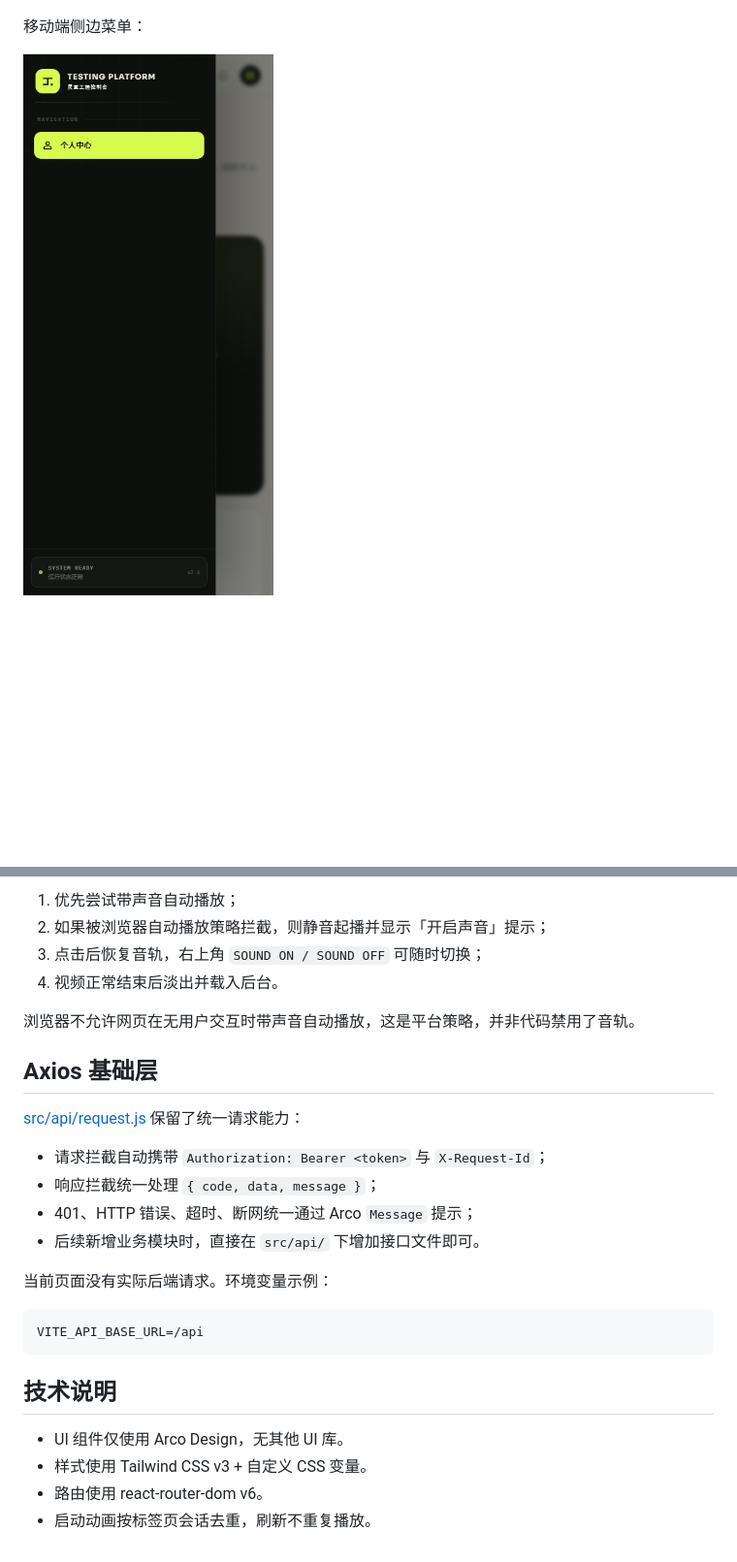
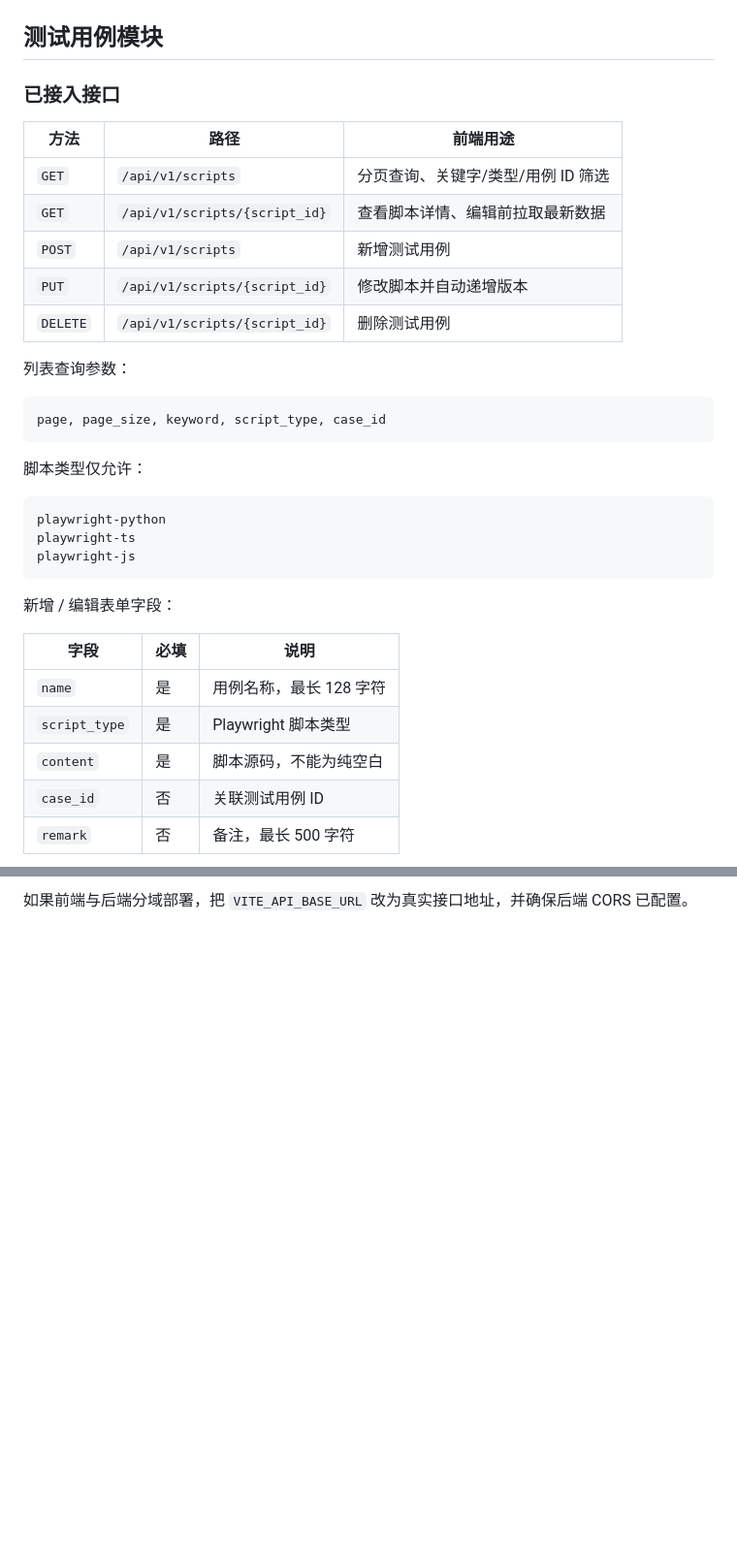
Before and after one commit to HungerWl/TestingPlatform, a Markdown page: README.md, 2 parts joined by grey strips. Shown at 97% size. GitHub-like rendering; pictures changed too: docs/preview-menu-mobile.png (deleted); blank space fills up the shorter version.

````diff
--- a/README.md
+++ b/README.md
@@ -34,6 +42,39 @@ npm run preview
 
 ![登录页](docs/preview-login.png)
 
-移动端侧边菜单：
+## 测试用例模块
 
-![移动端菜单](docs/preview-menu-mobile.png)
+### 已接入接口
+
+| 方法 | 路径 | 前端用途 |
+| --- | --- | --- |
+| `GET` | `/api/v1/scripts` | 分页查询、关键字/类型/用例 ID 筛选 |
+| `GET` | `/api/v1/scripts/{script_id}` | 查看脚本详情、编辑前拉取最新数据 |
+| `POST` | `/api/v1/scripts` | 新增测试用例 |
+| `PUT` | `/api/v1/scripts/{script_id}` | 修改脚本并自动递增版本 |
+| `DELETE` | `/api/v1/scripts/{script_id}` | 删除测试用例 |
+
+列表查询参数：
+
+```text
+page, page_size, keyword, script_type, case_id
+```
+
+脚本类型仅允许：
+
+```text
+playwright-python
+playwright-ts
+playwright-js
+```
+
+新增 / 编辑表单字段：
+
+| 字段 | 必填 | 说明 |
+| --- | --- | --- |
+| `name` | 是 | 用例名称，最长 128 字符 |
+| `script_type` | 是 | Playwright 脚本类型 |
+| `content` | 是 | 脚本源码，不能为纯空白 |
+| `case_id` | 否 | 关联测试用例 ID |
+| `remark` | 否 | 备注，最长 500 字符 |
+
@@ -150,28 +206 @@ location.reload();
-1. 优先尝试带声音自动播放；
-2. 如果被浏览器自动播放策略拦截，则静音起播并显示「开启声音」提示；
-3. 点击后恢复音轨，右上角 `SOUND ON / SOUND OFF` 可随时切换；
-4. 视频正常结束后淡出并载入后台。
-
-浏览器不允许网页在无用户交互时带声音自动播放，这是平台策略，并非代码禁用了音轨。
-
-## Axios 基础层
-
-[src/api/request.js](src/api/request.js) 保留了统一请求能力：
-
-- 请求拦截自动携带 `Authorization: Bearer <token>` 与 `X-Request-Id`；
-- 响应拦截统一处理 `{ code, data, message }`；
-- 401、HTTP 错误、超时、断网统一通过 Arco `Message` 提示；
-- 后续新增业务模块时，直接在 `src/api/` 下增加接口文件即可。
-
-当前页面没有实际后端请求。环境变量示例：
-
-```bash
-VITE_API_BASE_URL=/api
-```
-
-## 技术说明
-
-- UI 组件仅使用 Arco Design，无其他 UI 库。
-- 样式使用 Tailwind CSS v3 + 自定义 CSS 变量。
-- 路由使用 react-router-dom v6。
-- 启动动画按标签页会话去重，刷新不重复播放。
+如果前端与后端分域部署，把 `VITE_API_BASE_URL` 改为真实接口地址，并确保后端 CORS 已配置。
````
Also changed, not shown: other parts of README.md (+90 -67 lines), docs/preview-profile.png (deleted), docs/preview-test-case-detail.png (added), docs/preview-test-case-modal.png (added), docs/preview-test-cases.png (added), 12 other files.
